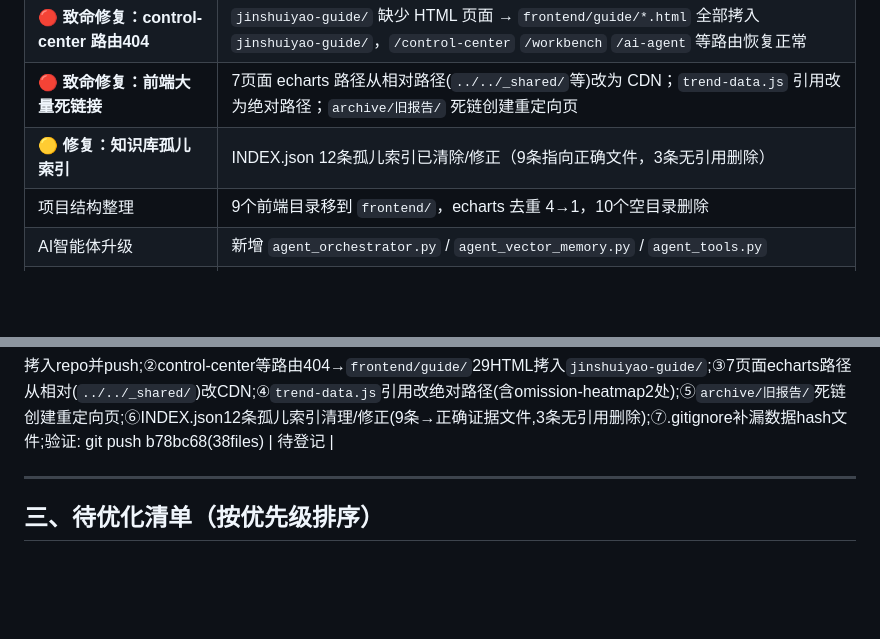
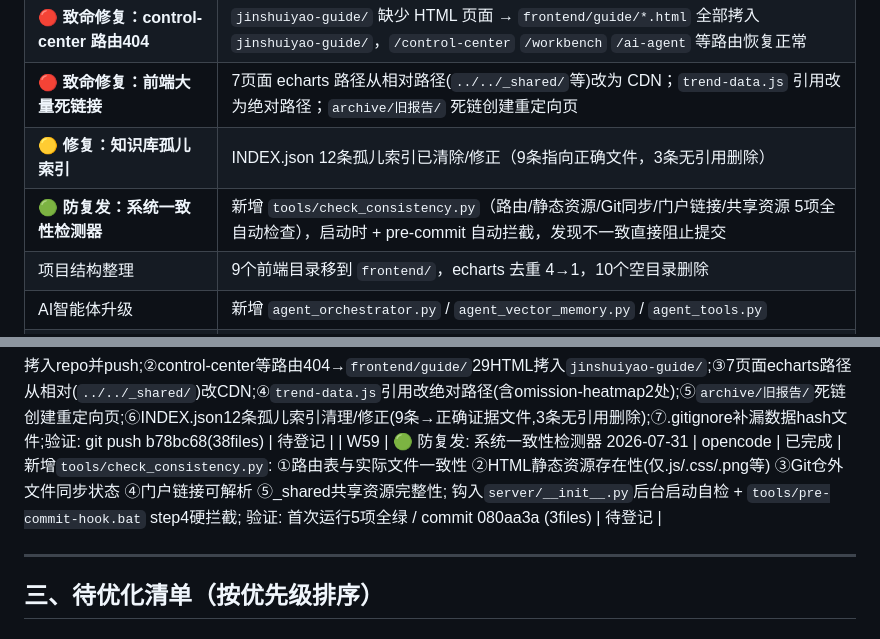
Before and after one commit to y168521/Jinshuiyao_Fixed, a Markdown page: AI协作交接中心.md, 2 parts joined by grey strips. GitHub-like rendering; blank space fills up the shorter version.

Commit message:
记录: 一致性检测器W59+交接中心更新

```diff
--- a/AI协作交接中心.md
+++ b/AI协作交接中心.md
@@ -29,6 +29,7 @@
 | **🔴 致命修复：control-center 路由404** | `jinshuiyao-guide/` 缺少 HTML 页面 → `frontend/guide/*.html` 全部拷入 `jinshuiyao-guide/`，`/control-center` `/workbench` `/ai-agent` 等路由恢复正常 |
 | **🔴 致命修复：前端大量死链接** | 7页面 echarts 路径从相对路径(`../../_shared/`等)改为 CDN；`trend-data.js` 引用改为绝对路径；`archive/旧报告/` 死链创建重定向页 |
 | **🟡 修复：知识库孤儿索引** | INDEX.json 12条孤儿索引已清除/修正（9条指向正确文件，3条无引用删除） |
+| **🟢 防复发：系统一致性检测器** | 新增 `tools/check_consistency.py`（路由/静态资源/Git同步/门户链接/共享资源 5项全自动检查），启动时 + pre-commit 自动拦截，发现不一致直接阻止提交 |
 | 项目结构整理 | 9个前端目录移到 `frontend/`，echarts 去重 4→1，10个空目录删除 |
 | AI智能体升级 | 新增 `agent_orchestrator.py` / `agent_vector_memory.py` / `agent_tools.py` |
 | Git+GitHub | 仓库 `y168521/Jinshuiyao_Fixed`，SSH 已配，632文件已入库 |
@@ -244,6 +245,7 @@
 | W45 | matches.csv 回测分析(WebSearch真实赔率·校准/Brier/准确率/代表性) 2026-07-28 | WorkBuddy(诺亚团队) | 已完成 | 承接W44真实赛果(143场)做回测：WebSearch核实真实赔率(英超/西甲组=真实赔率反推隐含概率；德甲/意甲/法甲隐含=外部赛季基准近似*)，跑聚合级回测——校准(隐含vs实际)、Brier Score、简单策略命中率vs随机33.3%、卡方样本代表性；6图ECharts仪表盘+9章HTML报告，合并为金水谣_matches回测报告.html(自包含·6图嵌入)。关键数字：总体命中42.0% vs随机33.3%(+8.6pp)；Brier 0.215~0.232 vs随机0.667；英超overround≈0%/西甲+6.20%；卡方p EPL0.937/Bundes0.264/SerieA0.772/Ligue10.637。缺口：演示数据无真实赔率→仅聚合级非逐场；德甲/意甲/法甲隐含为基准近似非真实赔率("偏差"实为样本vs赛季差)；西甲缺外部基准未做代表性检验。验证: 合并脚本断言全过(echarts CDN+6图div+0占位符残留) | JS-20260728-15 |
 | W46 | Stripe风格金水谣SaaS落地页设计(设计引擎五成员接力·单文件自包含HTML) 2026-07-29 | WorkBuddy(主理人画统筹) | 已完成 | 按设计引擎SOP(需求发现→设计系统→原型→质量审查→导出)五成员接力，产出Stripe版式骨架+owner七色体系的单文件自包含落地页(金水谣SaaS落地页.html，≈48KB，无外链/无禁色/响应式中文/内联SVG/极量JS)；质量审查5维20/25 PASS，Anti-Slop全通过；配色严格落七色令牌(墨蓝/深蓝灰/暖银白/香槟金+冰蓝/墨绿金/赤铜)，规避红绿黄紫橙禁色与违规承诺词。验证: export-specialist双Grep零外链零禁色、双击离线可开 | JS-20260729-08 |
 | W58 | 🔴 致命修复: 根目录文档未入仓+前端死链大规模清理 2026-07-31 | opencode | 已完成 | ①根目录18文档(启动提示词/纲/契/录/复制启动提示词.bat等)从未入git→拷入repo并push;②control-center等路由404→`frontend/guide/`29HTML拷入`jinshuiyao-guide/`;③7页面echarts路径从相对(`../../_shared/`)改CDN;④`trend-data.js`引用改绝对路径(含omission-heatmap2处);⑤`archive/旧报告/`死链创建重定向页;⑥INDEX.json12条孤儿索引清理/修正(9条→正确证据文件,3条无引用删除);⑦.gitignore补漏数据hash文件;验证: git push b78bc68(38files) | 待登记 |
+| W59 | 🟢 防复发: 系统一致性检测器 2026-07-31 | opencode | 已完成 | 新增`tools/check_consistency.py`: ①路由表与实际文件一致性 ②HTML静态资源存在性(仅.js/.css/.png等) ③Git仓外文件同步状态 ④门户链接可解析 ⑤_shared共享资源完整性; 钩入`server/__init__.py`后台启动自检 + `tools/pre-commit-hook.bat` step4硬拦截; 验证: 首次运行5项全绿 / commit 080aa3a (3files) | 待登记 |
 
 ---
 
```
